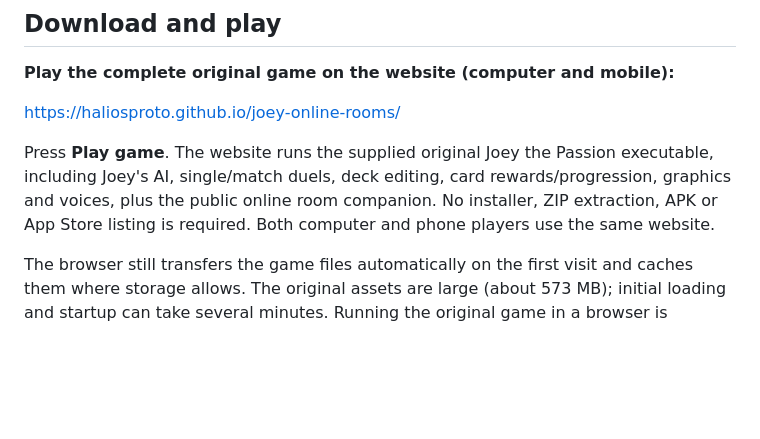
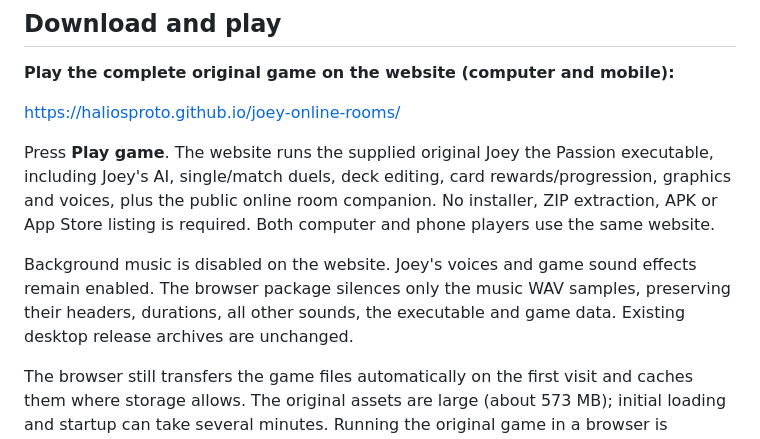
Before and after one commit to HaliosProto/joey-online-rooms, a Markdown page: README.md, the part around the change. GitHub-like rendering; blank space fills up the shorter version.

```diff
--- a/README.md
+++ b/README.md
@@ -9,6 +9,8 @@ A native multiplayer companion for Yu-Gi-Oh! Power of Chaos: Joey the Passion, w
 https://haliosproto.github.io/joey-online-rooms/
 
 Press **Play game**. The website runs the supplied original Joey the Passion executable, including Joey's AI, single/match duels, deck editing, card rewards/progression, graphics and voices, plus the public online room companion. No installer, ZIP extraction, APK or App Store listing is required. Both computer and phone players use the same website.
+
+Background music is disabled on the website. Joey's voices and game sound effects remain enabled. The browser package silences only the music WAV samples, preserving their headers, durations, all other sounds, the executable and game data. Existing desktop release archives are unchanged.
 
 The browser still transfers the game files automatically on the first visit and caches them where storage allows. The original assets are large (about 573 MB); initial loading and startup can take several minutes. Running the original game in a browser is demanding, and mobile performance remains limited. Saves stay in this browser/device under the existing `joey-online-v1` storage key.
 
```
Also changed, not shown: TESTING.md (+2 -0 lines), mobile/README.md (+2 -2 lines).
